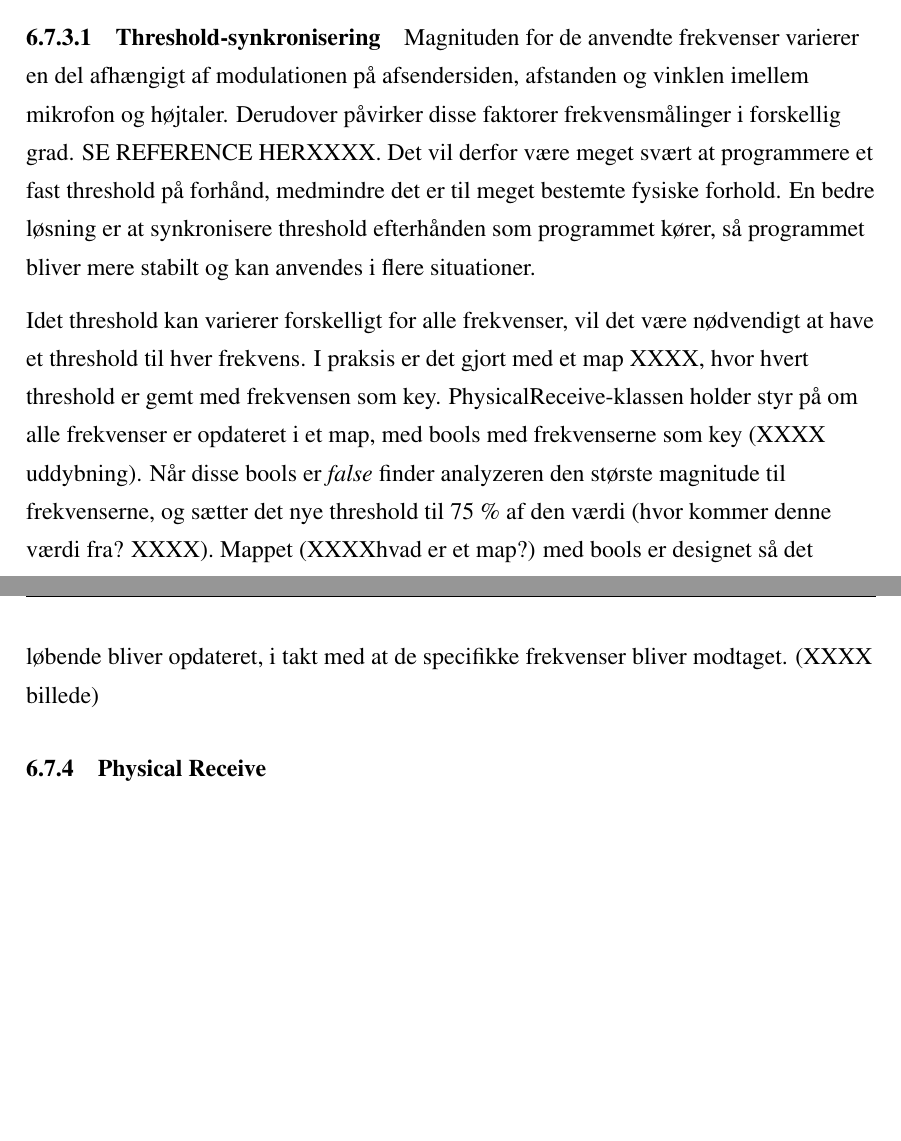
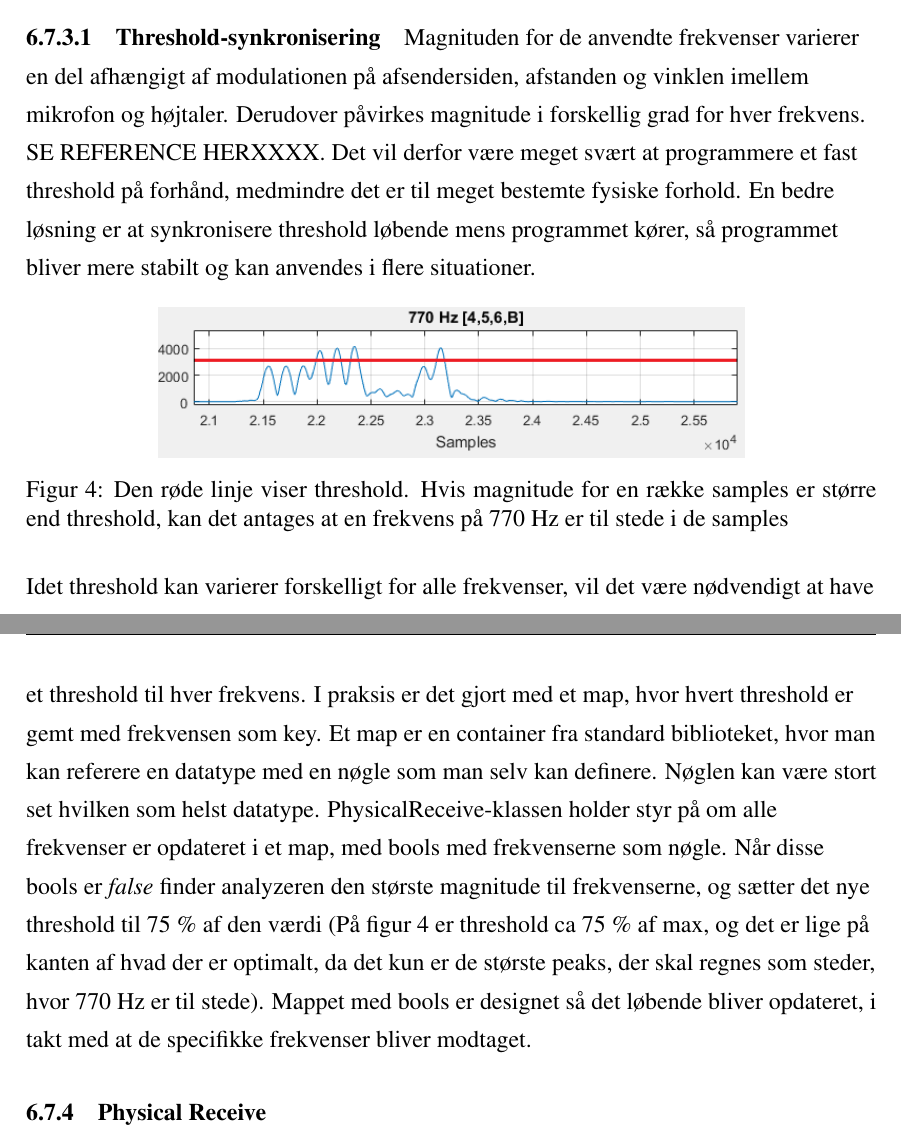
Before and after one commit to ninkaninus/3.semesterProject, a LaTeX document (Documents/Rapport/Master.tex, which reads Documents/Rapport/Sections/Physical.tex): two parts of pages 15 and 16 of 32 before the commit and two parts of pages 15 and 16 of 33 after it, joined at a grey line, cut so that both start at the same text, the shorter picture padded with empty space. Compiled offline with pdfLaTeX.

Commit message:
threshold

```diff
--- a/Documents/Rapport/Sections/Physical.tex
+++ b/Documents/Rapport/Sections/Physical.tex
@@ -125,9 +125,16 @@ Når \textit{syncToFirstDTMF} leder bufferen igennem, er dens vigtigste opgave a
 
 \paragraph{Threshold-synkronisering}
 
-Magnituden for de anvendte frekvenser varierer en del afhængigt af modulationen på afsendersiden, afstanden og vinklen imellem mikrofon og højtaler. Derudover påvirker disse faktorer frekvensmålinger i forskellig grad. SE REFERENCE HERXXXX. Det vil derfor være meget svært at programmere et fast threshold på forhånd, medmindre det er til meget bestemte fysiske forhold. En bedre løsning er at synkronisere threshold efterhånden som programmet kører, så programmet bliver mere stabilt og kan anvendes i flere situationer.
+Magnituden for de anvendte frekvenser varierer en del afhængigt af modulationen på afsendersiden, afstanden og vinklen imellem mikrofon og højtaler. Derudover påvirkes magnitude i forskellig grad for hver frekvens. SE REFERENCE HERXXXX. Det vil derfor være meget svært at programmere et fast threshold på forhånd, medmindre det er til meget bestemte fysiske forhold. En bedre løsning er at synkronisere threshold løbende mens programmet kører, så programmet bliver mere stabilt og kan anvendes i flere situationer.
 
-Idet threshold kan varierer forskelligt for alle frekvenser, vil det være nødvendigt at have et threshold til hver frekvens. I praksis er det gjort med et map XXXX, hvor hvert threshold er gemt med frekvensen som key. PhysicalReceive-klassen holder styr på om alle frekvenser er opdateret i et map, med bools med frekvenserne som key (XXXX uddybning). Når disse bools er \textit{false} finder analyzeren den største magnitude til frekvenserne, og sætter det nye threshold til 75 \% af den værdi (hvor kommer denne værdi fra? XXXX). Mappet (XXXXhvad er et map?) med bools er designet så det løbende bliver opdateret, i takt med at de specifikke frekvenser bliver modtaget. (XXXX billede)
+\begin{figure}[h]
+\centering
+\includegraphics[scale=0.7]{Billeder/Threshold.PNG}
+\caption{Den røde linje viser threshold. Hvis magnitude for en række samples er større end threshold, kan det antages at en frekvens på 770 Hz er til stede i de samples}
+\label{fig:threshold}
+\end{figure}
+
+Idet threshold kan varierer forskelligt for alle frekvenser, vil det være nødvendigt at have et threshold til hver frekvens. I praksis er det gjort med et map, hvor hvert threshold er gemt med frekvensen som key. Et map er en container fra standard biblioteket, hvor man kan referere en datatype med en nøgle som man selv kan definere. Nøglen kan være stort set hvilken som helst datatype. PhysicalReceive-klassen holder styr på om alle frekvenser er opdateret i et map, med bools med frekvenserne som nøgle. Når disse bools er \textit{false} finder analyzeren den største magnitude til frekvenserne, og sætter det nye threshold til 75 \% af den værdi (På figur \ref{fig:threshold} er threshold ca 75 \% af max, og det er lige på kanten af hvad der er optimalt, da det kun er de største peaks, der skal regnes som steder, hvor 770 Hz er til stede). Mappet med bools er designet så det løbende bliver opdateret, i takt med at de specifikke frekvenser bliver modtaget.
 
 \subsubsection{Physical Receive}
 
```
Also changed, not shown: Documents/Rapport/Sections/Test.tex (+2 -2 lines), Documents/Rapport/Billeder/Threshold.png (added).
